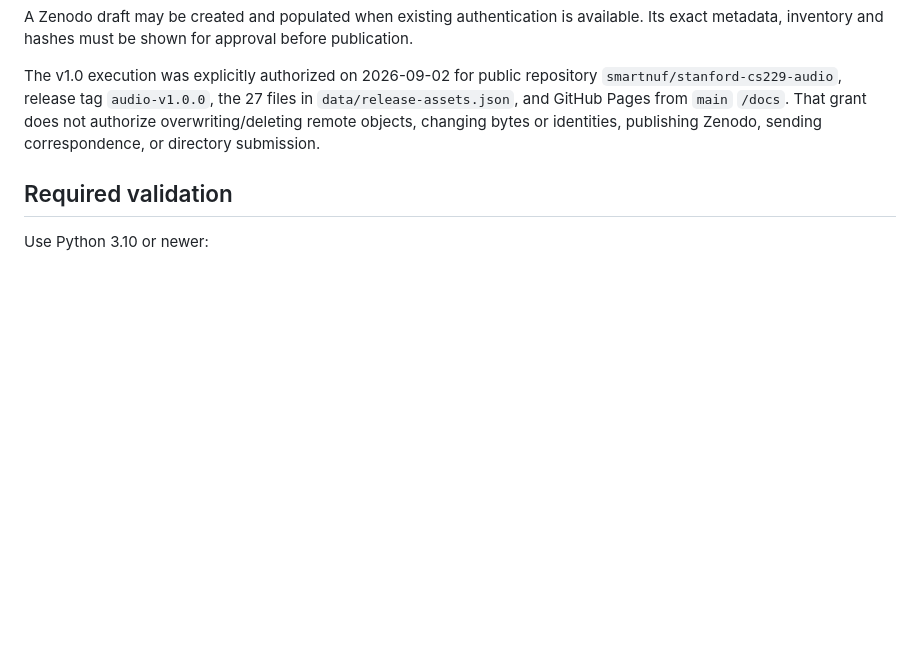
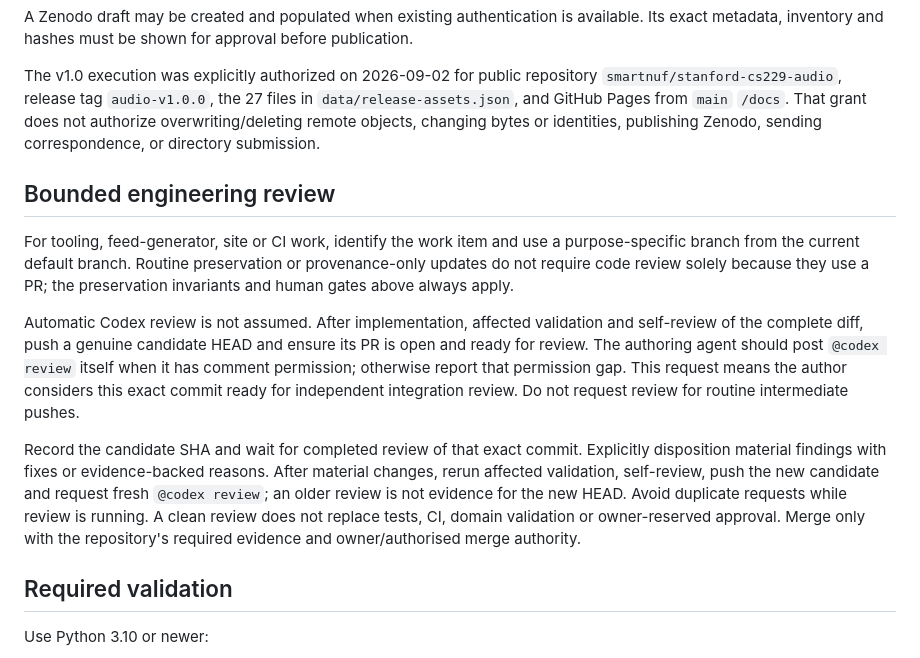
Before and after one commit to smartnuf/stanford-cs229-audio, a Markdown page: AGENTS.md, the part around the change. Drawn GitHub-style; blank space fills up the shorter version.

Commit message:
docs: require explicit candidate-HEAD Codex review

```diff
--- a/AGENTS.md
+++ b/AGENTS.md
@@ -69,6 +69,29 @@ The v1.0 execution was explicitly authorized on 2026-09-02 for public repository
 not authorize overwriting/deleting remote objects, changing bytes or identities,
 publishing Zenodo, sending correspondence, or directory submission.
 
+## Bounded engineering review
+
+For tooling, feed-generator, site or CI work, identify the work item and use a
+purpose-specific branch from the current default branch. Routine preservation
+or provenance-only updates do not require code review solely because they use
+a PR; the preservation invariants and human gates above always apply.
+
+Automatic Codex review is not assumed. After implementation, affected validation
+and self-review of the complete diff, push a genuine candidate HEAD and ensure
+its PR is open and ready for review. The authoring agent should post
+`@codex review` itself when it has comment permission; otherwise report that
+permission gap. This request means the author considers this exact commit ready
+for independent integration review. Do not request review for routine
+intermediate pushes.
+
+Record the candidate SHA and wait for completed review of that exact commit.
+Explicitly disposition material findings with fixes or evidence-backed reasons.
+After material changes, rerun affected validation, self-review, push the new
+candidate and request fresh `@codex review`; an older review is not evidence for
+the new HEAD. Avoid duplicate requests while review is running. A clean review
+does not replace tests, CI, domain validation or owner-reserved approval. Merge
+only with the repository's required evidence and owner/authorised merge authority.
+
 ## Required validation
 
 Use Python 3.10 or newer:
```
